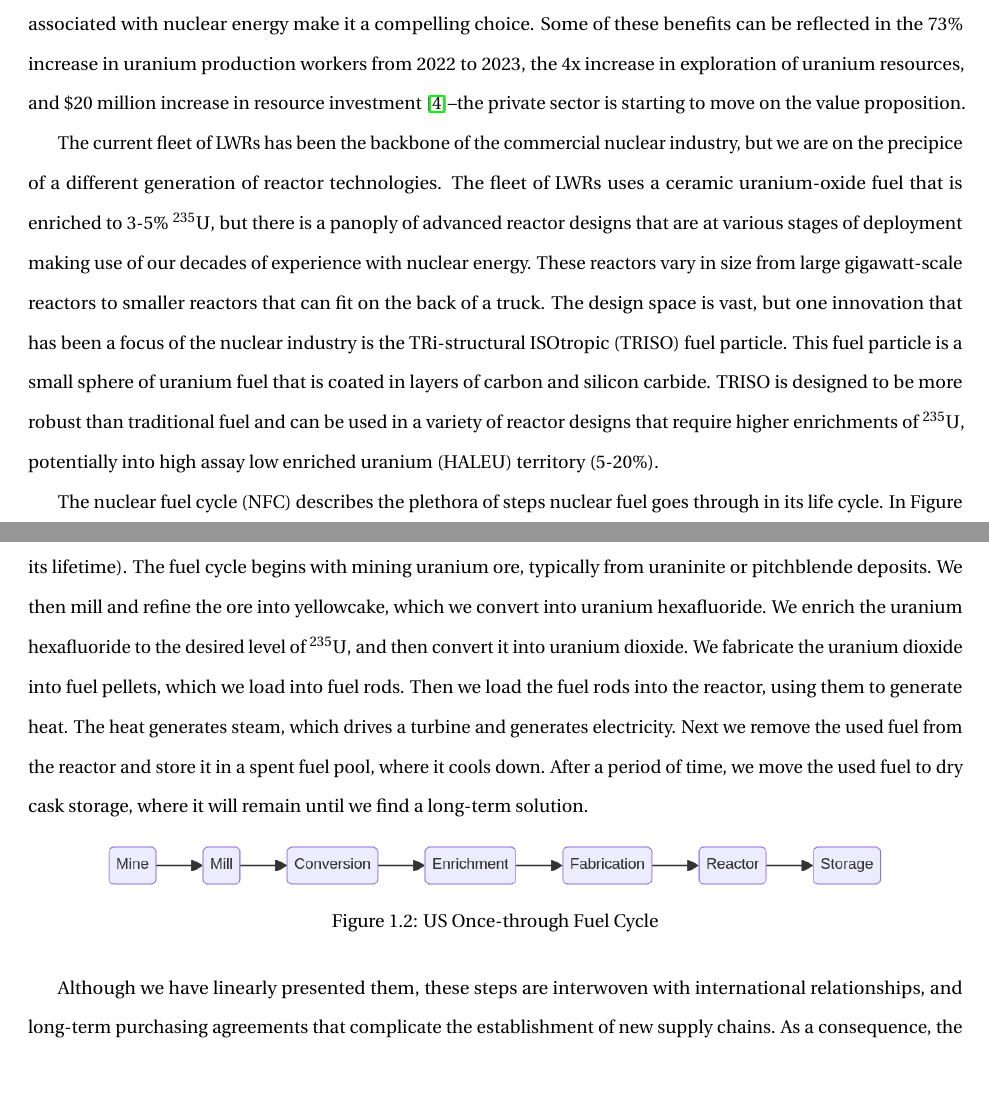
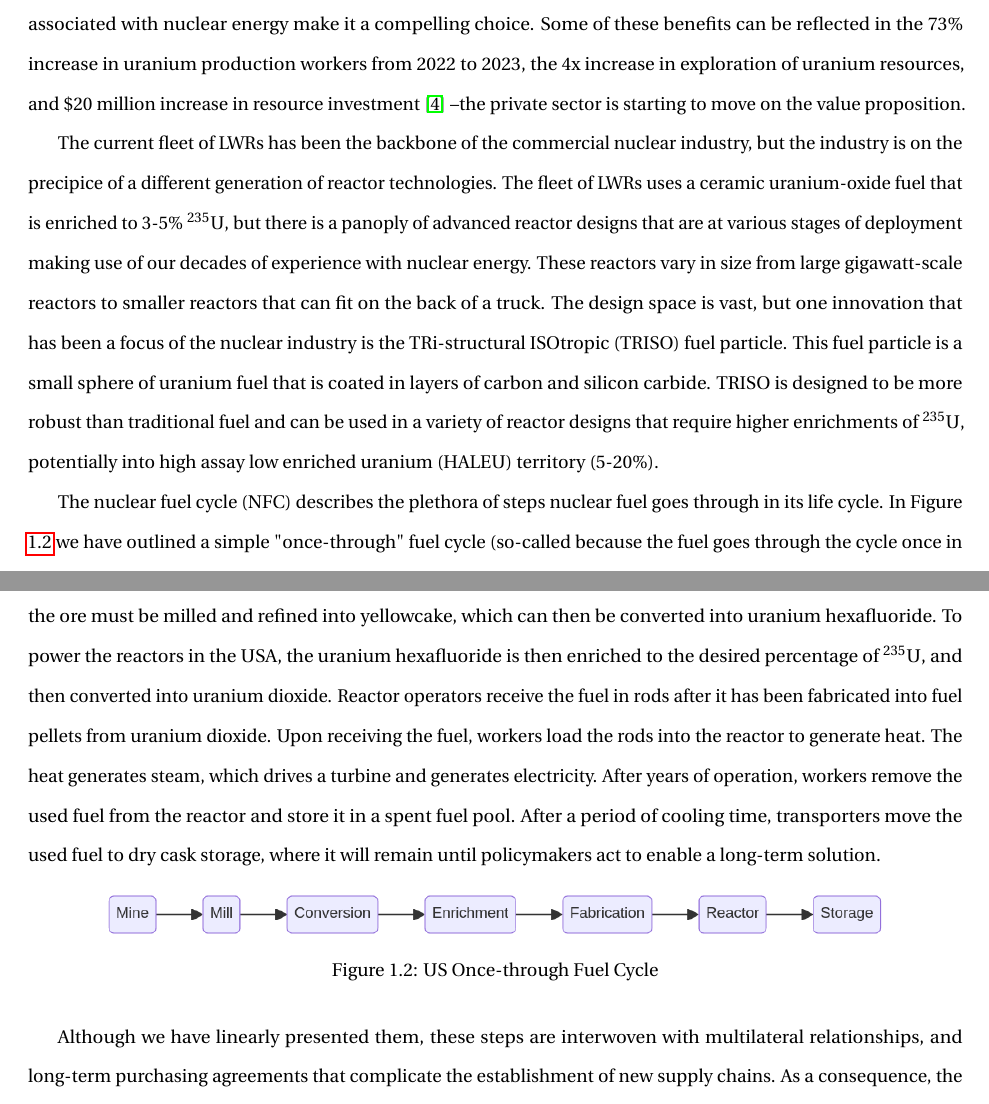
Before and after one commit to nsryan2/2024-ryan-ms, a LaTeX thesis (main.tex, which reads introduction.tex): two parts of pages 9 and 10 of 37, joined at a grey line, cut so that both start at the same text, the shorter picture padded with empty space. Compiled offline with pdfLaTeX.

Commit message:
respond to Ceser's comments on intro

```diff
--- a/introduction.tex
+++ b/introduction.tex
@@ -15,10 +57,34 @@ Despite these deployment challenges, the \gls{doe} liftoff report asserts that h
 
-The current fleet of \gls{lwr}s has been the backbone of the commercial nuclear industry, but we are on the precipice of a different generation of reactor technologies. The fleet of \gls{lwr}s uses a ceramic uranium-oxide fuel that is enriched to 3-5\% $^{235}$U, but there is a panoply of advanced reactor designs that are at various stages of deployment making use of our decades of experience with nuclear energy. These reactors vary in size from large gigawatt-scale reactors to smaller reactors that can fit on the back of a truck. The design space is vast, but one innovation that has been a focus of the nuclear industry is the \gls{triso} fuel particle. This fuel particle is a small sphere of uranium fuel that is coated in layers of carbon and silicon carbide. \gls{triso} is designed to be more robust than traditional fuel and can be used in a variety of reactor designs that require higher enrichments of $^{235}$U, potentially into \gls{haleu} territory (5-20\%).
+The current fleet of \gls{lwr}s has been the backbone of the commercial nuclear
+industry, but the industry is on the precipice of a different generation of
+reactor technologies. The fleet of \gls{lwr}s uses a ceramic uranium-oxide fuel
+that is enriched to 3-5\% $^{235}$U, but there is a panoply of advanced reactor
+designs that are at various stages of deployment making use of our decades of
+experience with nuclear energy. These reactors vary in size from large
+gigawatt-scale reactors to smaller reactors that can fit on the back of a
+truck. The design space is vast, but one innovation that has been a focus of
+the nuclear industry is the \gls{triso} fuel particle. This fuel particle is a
+small sphere of uranium fuel that is coated in layers of carbon and silicon
+carbide. \gls{triso} is designed to be more robust than traditional fuel and
+can be used in a variety of reactor designs that require higher enrichments of
+$^{235}$U, potentially into \gls{haleu} territory (5-20\%).
 
 The \gls{nfc} describes the plethora of steps nuclear fuel goes through
 in its life cycle. In Figure \ref{fig:once-through} we have outlined a
 simple "once-through" fuel cycle (so-called because the fuel goes through
-the cycle once in its lifetime). The fuel cycle begins with mining uranium ore, typically from uraninite or pitchblende deposits. We then mill and refine the ore into yellowcake, which we convert into uranium hexafluoride. We enrich the uranium hexafluoride to the desired level of $^{235}$U, and then convert it into uranium dioxide. We fabricate the uranium dioxide into fuel pellets, which we load into fuel rods. Then we load the fuel rods into the reactor, using them to generate heat. The heat generates steam, which drives a turbine and generates electricity. Next we remove the used fuel from the reactor and store it in a spent fuel pool, where it cools down. After a period of time, we move the used fuel to dry cask storage, where it will remain until we find a long-term solution.
+the cycle once in its lifetime). The fuel cycle begins with mining uranium ore,
+typically from uraninite or pitchblende deposits. Then the ore must be milled
+and refined into yellowcake, which can then be converted into uranium
+hexafluoride. To power the reactors in the \gls{usa}, the uranium hexafluoride
+is then enriched to the desired percentage of $^{235}$U, and then converted
+into uranium dioxide. Reactor operators receive the fuel in rods after it has
+been fabricated into fuel pellets from uranium dioxide. Upon receiving the
+fuel, workers load the rods into the reactor to generate heat. The heat
+generates steam, which drives a turbine and generates electricity. After years
+of operation, workers remove the used fuel from the reactor and store it in a
+spent fuel pool. After a period of cooling time, transporters move the used
+fuel to dry cask storage, where it will remain until policymakers act to enable
+a long-term solution.
 
 \begin{figure}[h]
     \centering
@@ -27,4 +93,6 @@ the cycle once in its lifetime). The fuel cycle begins with mining uranium ore,
     \label{fig:once-through}
 \end{figure}
 
-Although we have linearly presented them, these steps are interwoven with international relationships, and long-term purchasing agreements that complicate the establishment of new supply chains. As a consequence, the availability of services at each step in the fuel cycle is difficult to model; this is where we make use of the \cyclus \cite{huff_cyclus_intro_2016} tool. \cyclus is a nuclear fuel cycle simulator that allows users to model the movement of material between facilities in a discrete-event simulation. These facilities are run by agents that make decisions and interact with other agents. Because \cyclus is designed to be technology agnostic, we can use it to model a variety of fuel cycles and reactor types--although it is not primarily a physics code, and coupling it with true physics code can be necessary for some problems.
+Although we have linearly presented them, these steps are interwoven with
+multilateral relationships, and long-term purchasing agreements that complicate
+the establishment of new supply chains. As a consequence, the availability of
```
Also changed, not shown: introduction.tex (74 more changed lines).
